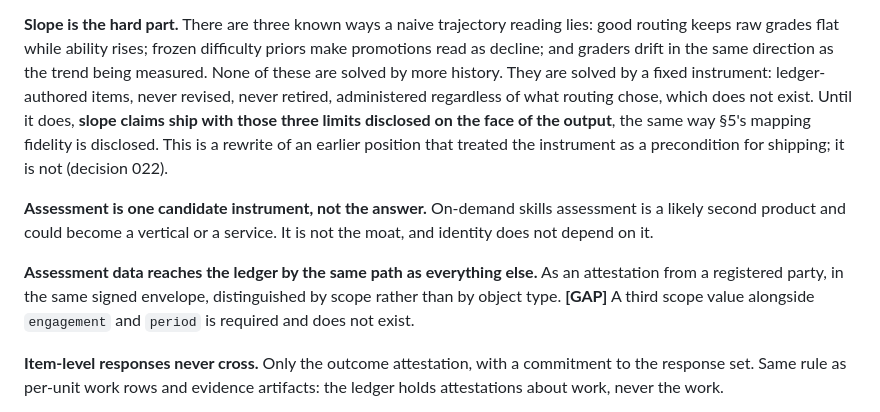
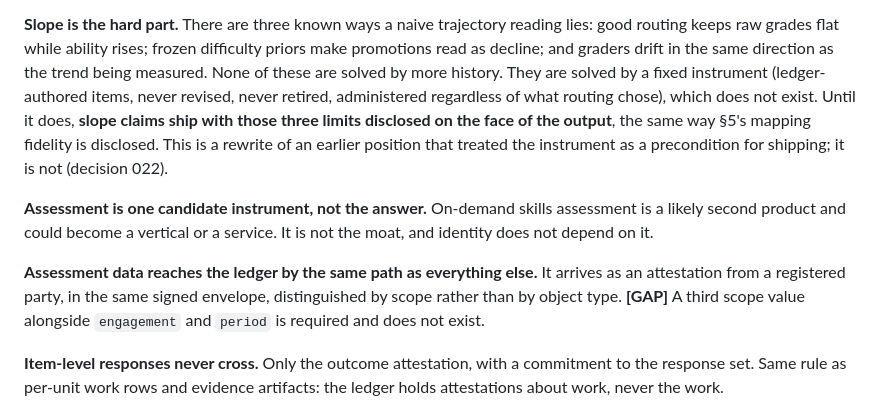
Before and after one commit to hiregrain/identity, a Markdown page: THESIS.md, the part around one of its changes. Rendered like a GitHub page.

```diff
--- a/THESIS.md
+++ b/THESIS.md
@@ -309,8 +309,8 @@ defined and should be published rather than tuned quietly.
 reading lies: good routing keeps raw grades flat while ability rises; frozen
 difficulty priors make promotions read as decline; and graders drift in the
 same direction as the trend being measured. None of these are solved by more
-history. They are solved by a fixed instrument: ledger-authored items, never
-revised, never retired, administered regardless of what routing chose, which
+history. They are solved by a fixed instrument (ledger-authored items, never
+revised, never retired, administered regardless of what routing chose), which
 does not exist. Until it does, **slope claims ship with those three limits
 disclosed on the face of the output**, the same way §5's mapping fidelity is
 disclosed. This is a rewrite of an earlier position that treated the
@@ -321,7 +321,7 @@ assessment is a likely second product and could become a vertical or a
 service. It is not the moat, and identity does not depend on it.
 
 **Assessment data reaches the ledger by the same path as everything else.**
-As an attestation from a registered party, in the same signed envelope,
+It arrives as an attestation from a registered party, in the same signed envelope,
 distinguished by scope rather than by object type. **[GAP]** A third scope
 value alongside `engagement` and `period` is required and does not exist.
 
```
Also changed, not shown: other parts of THESIS.md (+7 -7 lines).
